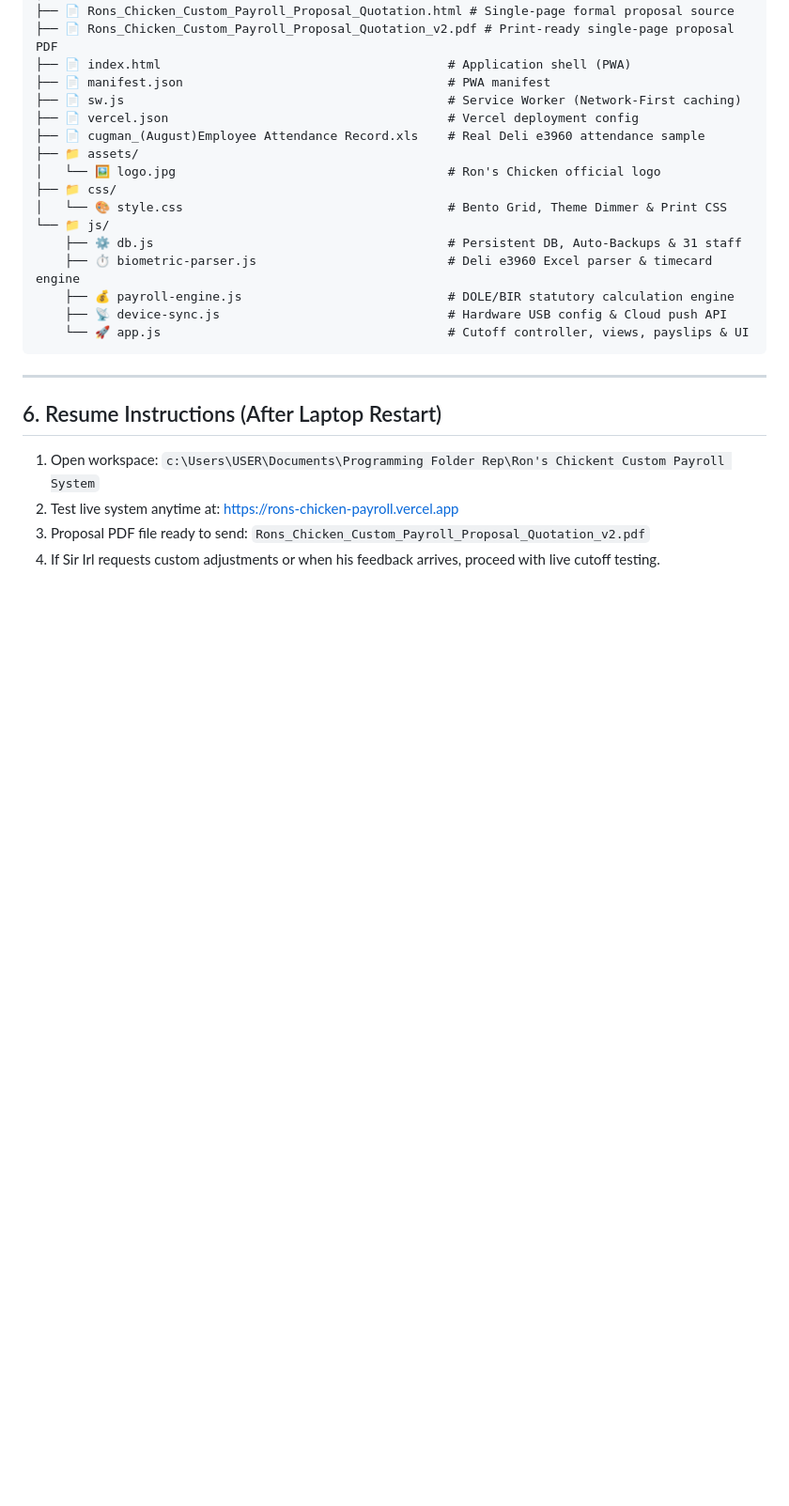
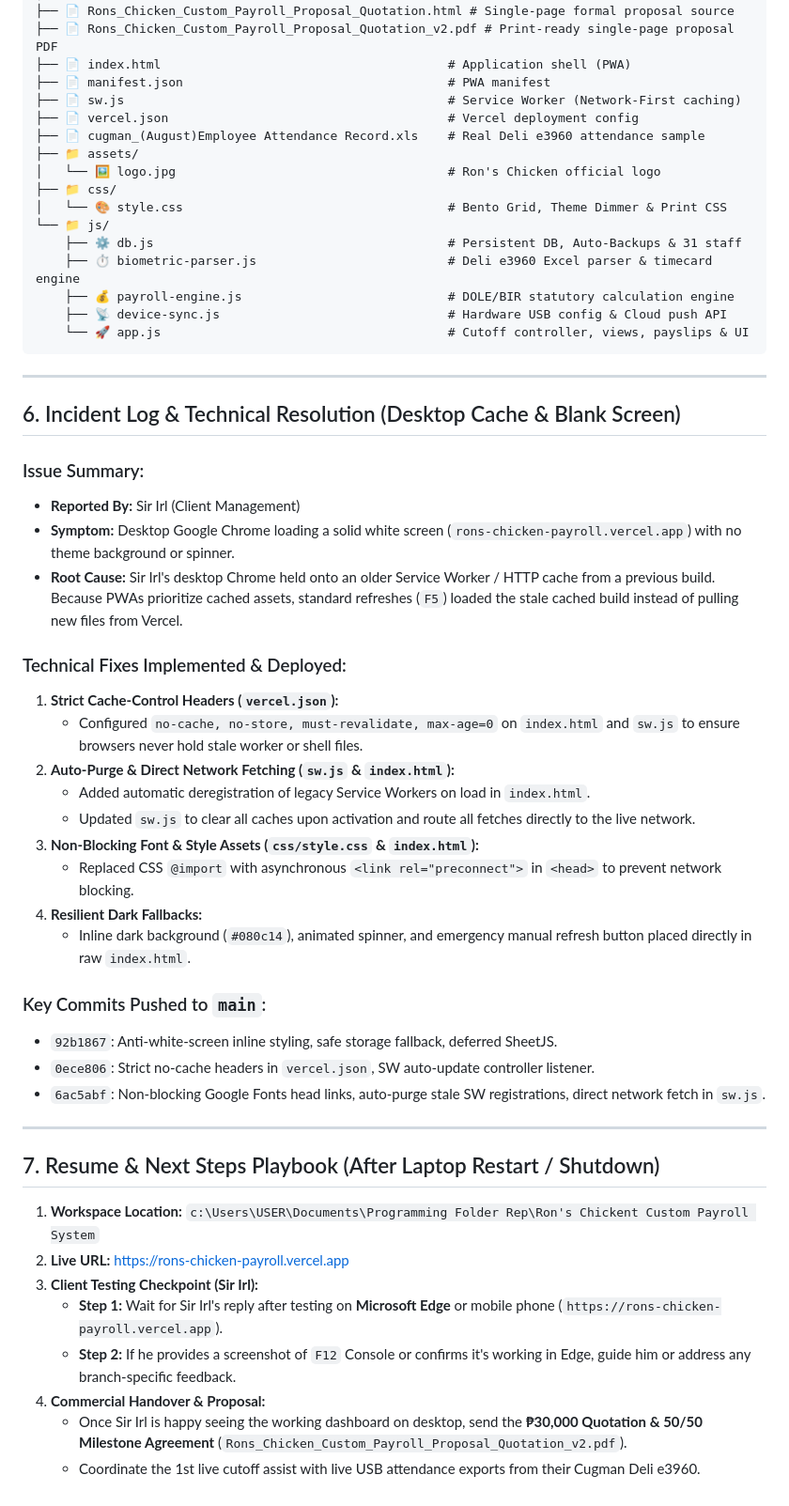
Before and after one commit to jasonvelasquez1410/rons-chicken-payroll, a Markdown page: project.md, the part around the change. Shown at 94% size. Rendered like a GitHub page; blank space fills up the shorter version.

Commit message:
Docs: update project.md with incident log, cache fixes, and next steps playbook

```diff
--- a/project.md
+++ b/project.md
@@ -102,9 +102,38 @@ graph TD
 
 ---
 
-## 6. Resume Instructions (After Laptop Restart)
+## 6. Incident Log & Technical Resolution (Desktop Cache & Blank Screen)
 
-1. Open workspace: `c:\Users\USER\Documents\Programming Folder Rep\Ron's Chickent Custom Payroll System`
-2. Test live system anytime at: [https://rons-chicken-payroll.vercel.app](https://rons-chicken-payroll.vercel.app)
-3. Proposal PDF file ready to send: `Rons_Chicken_Custom_Payroll_Proposal_Quotation_v2.pdf`
-4. If Sir Irl requests custom adjustments or when his feedback arrives, proceed with live cutoff testing.
+### Issue Summary:
+- **Reported By:** Sir Irl (Client Management)
+- **Symptom:** Desktop Google Chrome loading a solid white screen (`rons-chicken-payroll.vercel.app`) with no theme background or spinner.
+- **Root Cause:** Sir Irl's desktop Chrome held onto an older Service Worker / HTTP cache from a previous build. Because PWAs prioritize cached assets, standard refreshes (`F5`) loaded the stale cached build instead of pulling new files from Vercel.
+
+### Technical Fixes Implemented & Deployed:
+1. **Strict Cache-Control Headers (`vercel.json`):**
+   - Configured `no-cache, no-store, must-revalidate, max-age=0` on `index.html` and `sw.js` to ensure browsers never hold stale worker or shell files.
+2. **Auto-Purge & Direct Network Fetching (`sw.js` & `index.html`):**
+   - Added automatic deregistration of legacy Service Workers on load in `index.html`.
+   - Updated `sw.js` to clear all caches upon activation and route all fetches directly to the live network.
+3. **Non-Blocking Font & Style Assets (`css/style.css` & `index.html`):**
+   - Replaced CSS `@import` with asynchronous `<link rel="preconnect">` in `<head>` to prevent network blocking.
+4. **Resilient Dark Fallbacks:**
+   - Inline dark background (`#080c14`), animated spinner, and emergency manual refresh button placed directly in raw `index.html`.
+
+### Key Commits Pushed to `main`:
+- `92b1867`: Anti-white-screen inline styling, safe storage fallback, deferred SheetJS.
+- `0ece806`: Strict no-cache headers in `vercel.json`, SW auto-update controller listener.
+- `6ac5abf`: Non-blocking Google Fonts head links, auto-purge stale SW registrations, direct network fetch in `sw.js`.
+
+---
+
+## 7. Resume & Next Steps Playbook (After Laptop Restart / Shutdown)
+
+1. **Workspace Location:** `c:\Users\USER\Documents\Programming Folder Rep\Ron's Chickent Custom Payroll System`
+2. **Live URL:** [https://rons-chicken-payroll.vercel.app](https://rons-chicken-payroll.vercel.app)
+3. **Client Testing Checkpoint (Sir Irl):**
+   - **Step 1:** Wait for Sir Irl's reply after testing on **Microsoft Edge** or mobile phone (`https://rons-chicken-payroll.vercel.app`).
+   - **Step 2:** If he provides a screenshot of `F12` Console or confirms it's working in Edge, guide him or address any branch-specific feedback.
+4. **Commercial Handover & Proposal:**
+   - Once Sir Irl is happy seeing the working dashboard on desktop, send the **₱30,000 Quotation & 50/50 Milestone Agreement** (`Rons_Chicken_Custom_Payroll_Proposal_Quotation_v2.pdf`).
+   - Coordinate the 1st live cutoff assist with live USB attendance exports from their Cugman Deli e3960.
```
